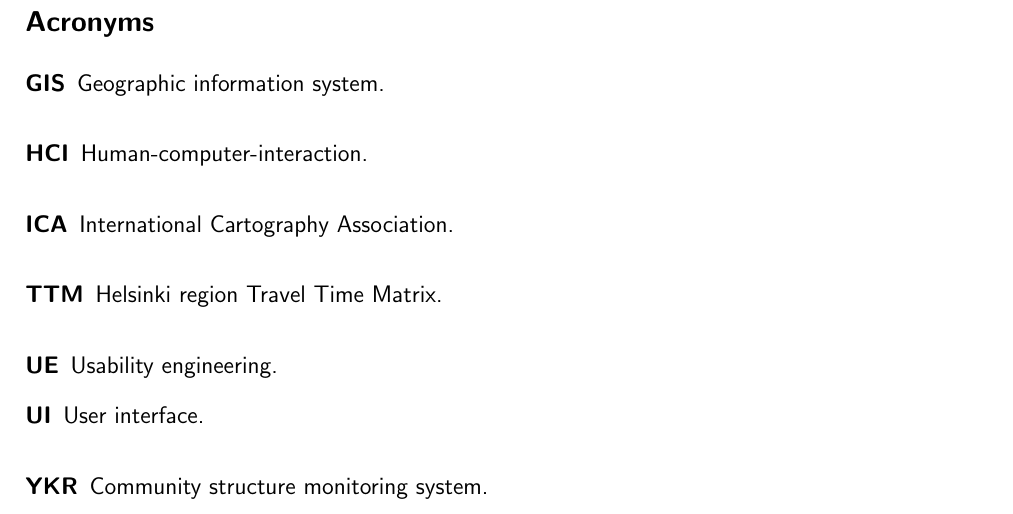
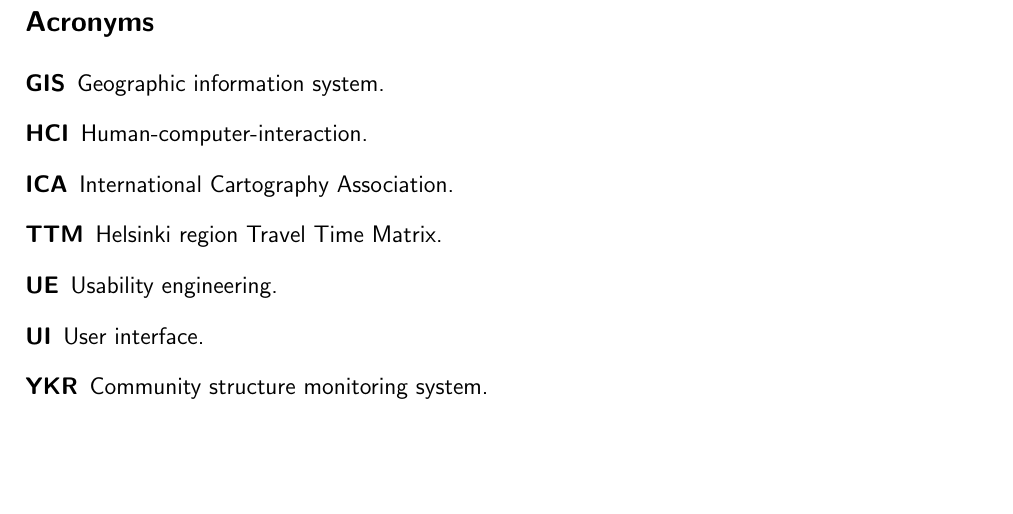
Before and after one commit to eemilhaa/thesis, a LaTeX thesis (thesis/main.tex): part of page 5 of 51, cut so that both start at the same text, the shorter picture padded with empty space. Compiled offline with pdfLaTeX.

Commit message:
consistent acronym list spacing

```diff
--- a/thesis/main.tex
+++ b/thesis/main.tex
@@ -116,7 +116,7 @@
 % \newpage
 \listoffigures
 \listoftables
-\printnoidxglossaries
+\printnoidxglossary[type=acronym, nogroupskip]
 
 \rmfamily  % switch to roman (serif) base font for rest of the thesis
 
```
Also changed, not shown: thesis/main.tex (2 more changed lines).
